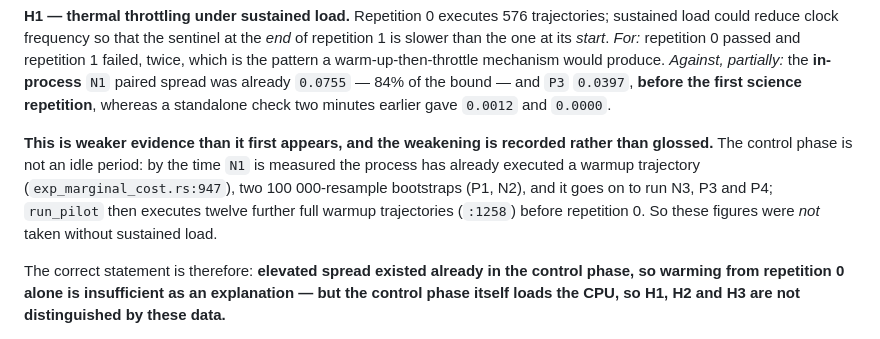
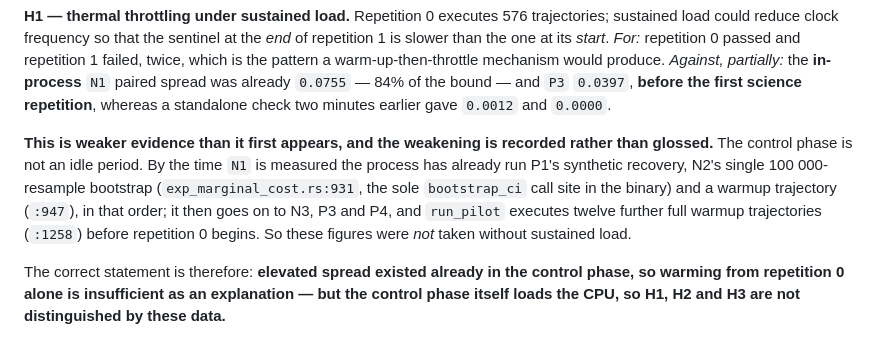
Before and after one commit to EldosZhupanov/ising_engine, a Markdown page: research/RC020_PILOT_ABORT_RECORD.md, the part around the change. GitHub-like rendering.

Commit message:
docs(research): correct the RC-020 control-phase bootstrap count
Independent review found one factual error surviving 58dbcc6: the
documents said the control phase runs "two 100 000-resample bootstraps
(P1, N2)". Verified against source -- bootstrap_ci has exactly one call
site, at src/bin/exp_marginal_cost.rs:931 inside N2. P1 does a synthetic
recovery with no bootstrap at all.

Corrected in research/RC020_PILOT_ABORT_RECORD.md and PROJECT_PLAN.md to
"one 100 000-resample bootstrap (N2)", with the call site cited so the
claim is checkable. The record's sentence is also reordered to match the
actual sequence in run_controls -- P1, then N2's bootstrap, then the
warmup trajectory at :947, and only then N1.

The conclusion is unchanged: the control phase does load the CPU, through
the warmup trajectory, the Runtime-facing controls and the twelve further
warmups in run_pilot, so the in-process N1 0.0755 and P3 0.0397 figures
were not taken without sustained load and do not separate the thermal,
bursty-host and CPU-contention hypotheses.

Documentation only. No science code, no threshold, no seed number, and
nothing was run. RC-020 remains closed with Gate A = NO VERDICT.

Co-Authored-By: Claude Opus 5 <noreply@anthropic.com>
Claude-Session: https://claude.ai/code/session_01RB6s4t2ZpvQGmbvtj8Frw4

```diff
--- a/research/RC020_PILOT_ABORT_RECORD.md
+++ b/research/RC020_PILOT_ABORT_RECORD.md
@@ -196,11 +196,12 @@ warm-up-then-throttle mechanism would produce.
 whereas a standalone check two minutes earlier gave `0.0012` and `0.0000`.
 
 **This is weaker evidence than it first appears, and the weakening is recorded
-rather than glossed.** The control phase is not an idle period: by the time `N1`
-is measured the process has already executed a warmup trajectory
-(`exp_marginal_cost.rs:947`), two 100 000-resample bootstraps (P1, N2), and it
-goes on to run N3, P3 and P4; `run_pilot` then executes twelve further full
-warmup trajectories (`:1258`) before repetition 0. So these figures were *not*
+rather than glossed.** The control phase is not an idle period. By the time `N1`
+is measured the process has already run P1's synthetic recovery, N2's single
+100 000-resample bootstrap (`exp_marginal_cost.rs:931`, the sole `bootstrap_ci`
+call site in the binary) and a warmup trajectory (`:947`), in that order; it then
+goes on to N3, P3 and P4, and `run_pilot` executes twelve further full warmup
+trajectories (`:1258`) before repetition 0 begins. So these figures were *not*
 taken without sustained load.
 
 The correct statement is therefore: **elevated spread existed already in the
```
Also changed, not shown: PROJECT_PLAN.md (+1 -1 lines).
